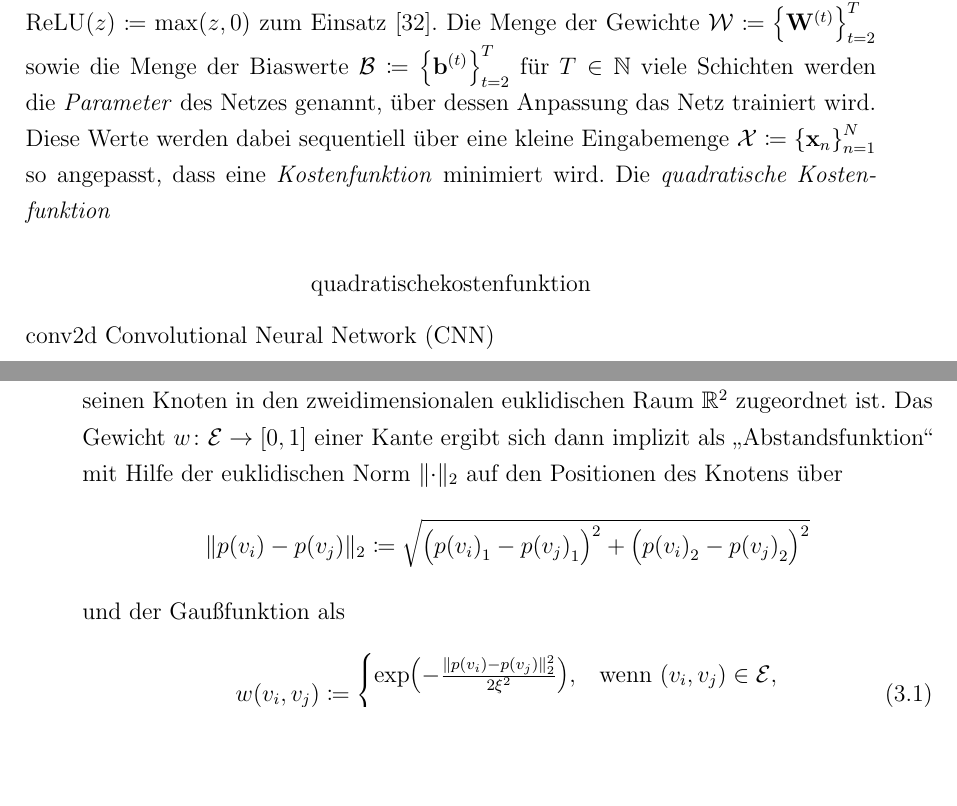
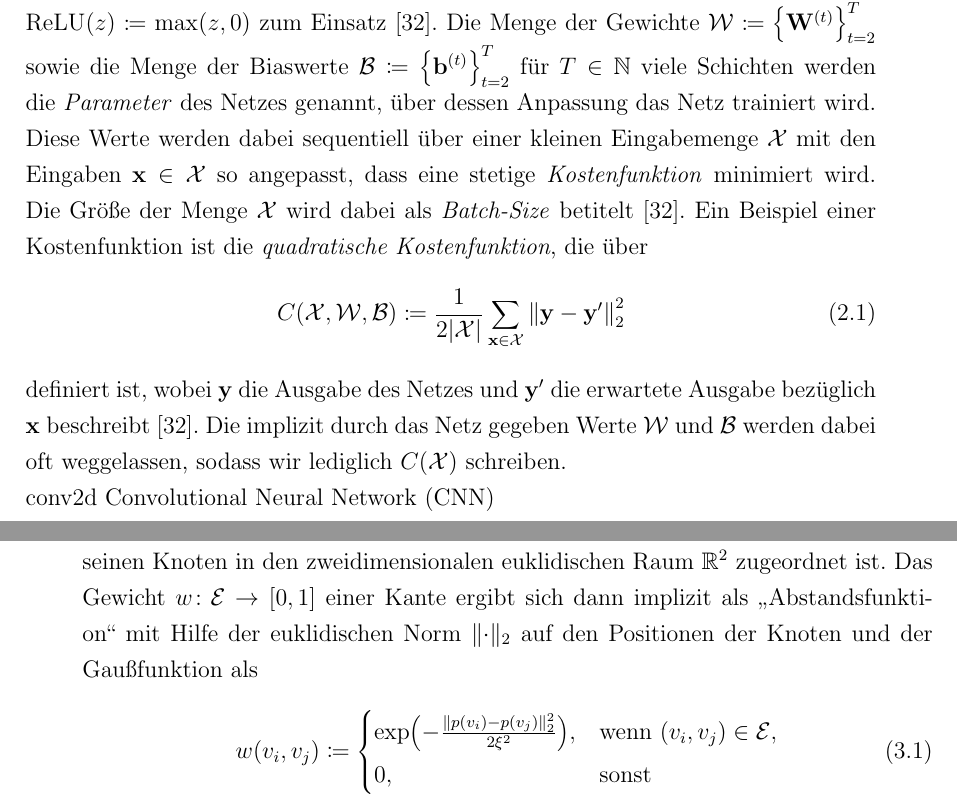
Before and after one commit to rusty1s/deep-learning-on-graphs, a LaTeX thesis (master/main.tex, which reads master/kapitel/bildgraphen/main.tex, master/kapitel/grundlagen/cnn.tex): two parts of pages 12 and 13 of 103, joined at a grey line, cut so that both start at the same text, the shorter picture padded with empty space. Compiled offline with pdfLaTeX.

Commit message:
euklidische norm zu grundlagen

```diff
--- a/master/kapitel/bildgraphen/main.tex
+++ b/master/kapitel/bildgraphen/main.tex
@@ -3,11 +3,7 @@
 
 Als eine \emph{Graphrepräsentation eines Bildes} $\gls{B} \in \gls{R}^{H \times W \times C}$ wird eine Darstellung von \gls{B} als ein gewichteter, ungerichteter sowie schleifenloser Graph \gls{G} verstanden, deren Knoten Informationen zu ausgewählten Bereichen von \gls{B} über eine Merkmalsmatrix $\gls{F} \in \gls{R}^{N \times M}$ speichern und deren Kanten eine Aussage über die örtlichen Nachbarschaften eines jeden Bildbereichs inne wohnt.
 Formal lässt sich eine Graphrepräsentation eines Bildes damit als ein \emph{Graph im zweidimensionalen euklidischen Raum} $\gls{G} = \left(\gls{V}, \gls{E}, \gls{p}\right)$ verstehen, dem zusätzlich zu seinen Knoten- und Kantenmengen anstatt einer Gewichtsfunktion $\gls{w} \colon \gls{V} \times \gls{V} \to \gls{R}$ eine Positionsfunktion $\gls{p} \colon \gls{V} \to \gls{R}^2$ auf seinen Knoten in den zweidimensionalen euklidischen Raum $\gls{R}^2$ zugeordnet ist.
-Das Gewicht $\gls{w} \colon \gls{E} \to \left[0, 1\right]$ einer Kante ergibt sich dann implizit als \enquote{Abstandsfunktion} mit Hilfe der euklidischen Norm $\left\|\cdot\right\|_2$ auf den Positionen des Knotens über
-\begin{equation*}
-  \left\|\gls{p}\left(\gls{v}_i\right) - \gls{p}\left(\gls{v}_j\right) \right\|_2 \coloneqq \sqrt{{\left({\gls{p}\left(\gls{v}_i\right)}_1 - {\gls{p}\left(\gls{v}_j\right)}_1\right)}^2 + {\left({\gls{p}\left(\gls{v}_i\right)}_2 - {\gls{p}\left(\gls{v}_j\right)}_2\right)}^2}
-\end{equation*}
-und der Gaußfunktion als
+Das Gewicht $\gls{w} \colon \gls{E} \to \left[0, 1\right]$ einer Kante ergibt sich dann implizit als \enquote{Abstandsfunktion} mit Hilfe der euklidischen Norm $\left\|\cdot\right\|_2$ auf den Positionen der Knoten und der Gaußfunktion als
 \begin{equation}
   \gls{w}\left(\gls{v}_i, \gls{v}_j\right) \coloneqq \begin{cases}
     \exp\left(-\frac{\left\|\gls{p}\left(\gls{v}_i\right) - \gls{p}\left(\gls{v}_j\right)\right\|_2^2}{2\gls{sigma}^2}\right), & \text{wenn }\left(\gls{v}_i, \gls{v}_j\right) \in \gls{E},\\
--- a/master/kapitel/grundlagen/cnn.tex
+++ b/master/kapitel/grundlagen/cnn.tex
@@ -32,16 +32,15 @@ Mit einer elementweisen Anwendung einer nicht-linearen \emph{Aktivierungsfunktio
 \end{equation*}
 Als Aktivierungsfunktion kommt dabei \bspw{} die nicht-lineare \emph{Sigmoidfunktion} $\mathrm{sig}\left(z\right) \coloneqq 1 / \left(1 + \exp\left(-z\right)\right)$ oder die \emph{Rectified Linear Unit (ReLU)}-Funktion $\gls{relu}\left(z\right) \coloneqq \max \left(z, 0\right)$ zum Einsatz~\cite{Nielsen}.
 Die Menge der Gewichte $\mathcal{W} \coloneqq {\left\{\gls{W}^{\left(t\right)}\right\}}_{t=2}^T$ sowie die Menge der Biaswerte $\mathcal{B} \coloneqq {\left\{\gls{b}^{\left(t\right)}\right\}}_{t=2}^T$ für $T \in \gls{N}$ viele Schichten werden die \emph{Parameter} des Netzes genannt, über dessen Anpassung das Netz trainiert wird.
-Diese Werte werden dabei sequentiell über eine kleine Eingabemenge $\mathcal{X} \coloneqq {\left\{\ve{x}_n \right\}}_{n=1}^N$ so angepasst, dass eine \emph{Kostenfunktion} minimiert wird.
-Die \emph{quadratische Kostenfunktion}
-
-
-
-
-\begin{equation*}
-  \mathrm{quadratische kostenfunktion}
+Diese Werte werden dabei sequentiell über einer kleinen Eingabemenge $\mathcal{X}$ mit den Eingaben $\ve{x} \in \mathcal{X}$ so angepasst, dass eine stetige \emph{Kostenfunktion} minimiert wird.
+Die Größe der Menge $\mathcal{X}$ wird dabei als \emph{Batch-Size} betitelt~\cite{Nielsen}.
+Ein Beispiel einer Kostenfunktion ist die \emph{quadratische Kostenfunktion}, die über
+\begin{equation}
+  C\left(\mathcal{X}, \mathcal{W}, \mathcal{B}\right) \coloneqq \frac{1}{2\left|\mathcal{X}\right|} \sum_{\ve{x} \in \mathcal{X}} {\left\| \ve{y} - \ve{y}^{\prime} \right\|}_2^2
   \label{eq:quadratische_kostenfunktion}
-\end{equation*}
+\end{equation}
+definiert ist, wobei \ve{y} die Ausgabe des Netzes und $\ve{y}^{\prime}$ die erwartete Ausgabe \bzgl{} \ve{x} beschreibt~\cite{Nielsen}.
+Die implizit durch das Netz gegeben Werte $\mathcal{W}$ und $\mathcal{B}$ werden dabei oft weggelassen, sodass wir lediglich $C\left(\mathcal{X}\right)$ schreiben.
 
 
 
```
Also changed, not shown: master/kapitel/evaluation/versuchsaufbau.tex (+1 -1 lines), master/kapitel/grundlagen/notationen.tex (+4 -0 lines).
